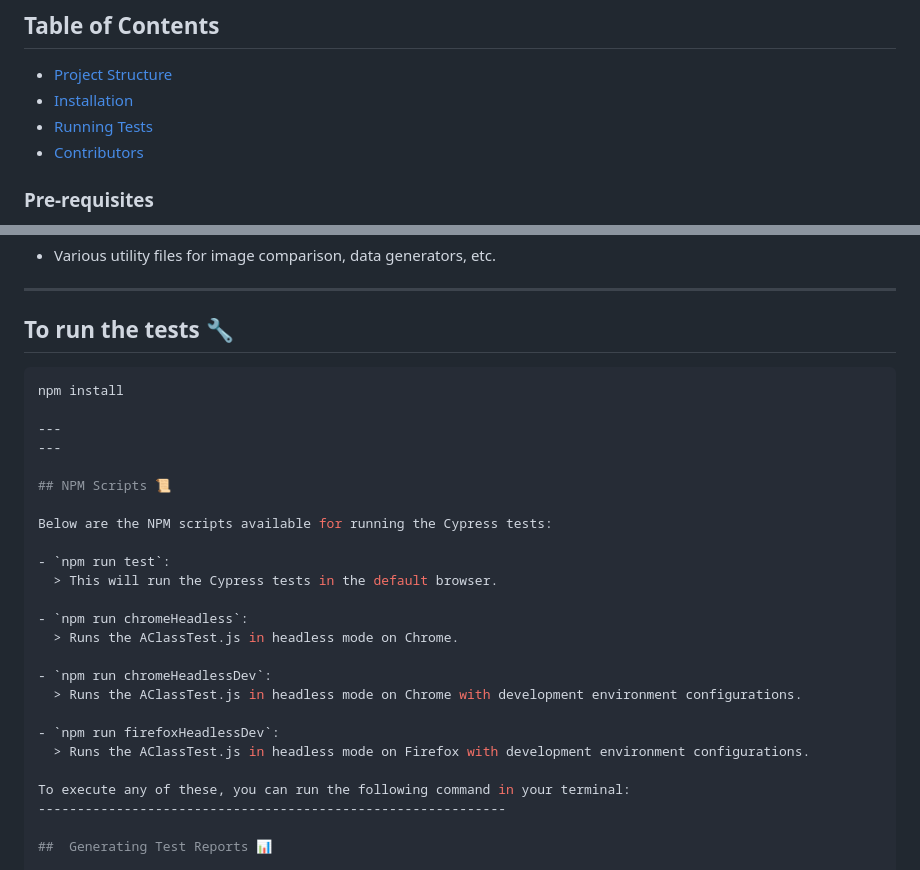
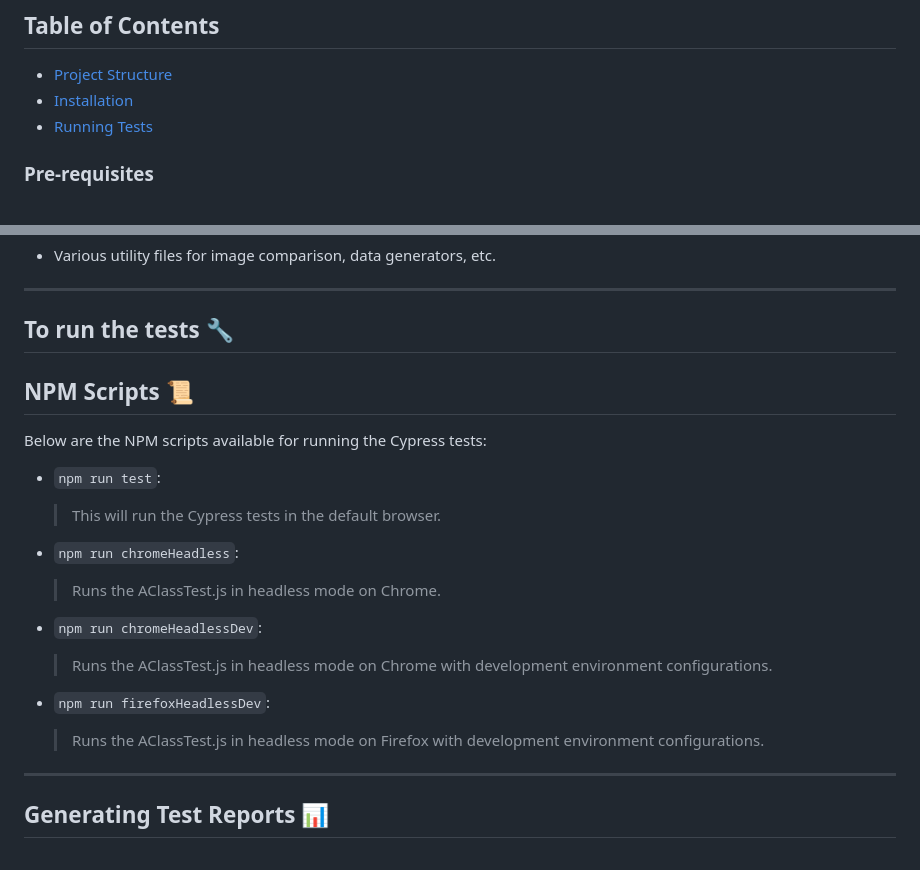
Before and after one commit to OsmanEgretli/osman-mbio, a Markdown page: README.md, 2 parts joined by grey strips. Drawn GitHub-style.

````diff
--- a/README.md
+++ b/README.md
@@ -8,7 +8,6 @@
 - [Project Structure](#project-structure)
 - [Installation](#installation)
 - [Running Tests](#running-tests)
-- [Contributors](#contributors)
 
 ### Pre-requisites
 
@@ -71,11 +70,6 @@
 
 ## To run the tests 🔧
 
-```bash
-npm install
-
----
----
 
 ## NPM Scripts 📜
 
@@ -93,7 +87,6 @@ Below are the NPM scripts available for running the Cypress tests:
 - `npm run firefoxHeadlessDev`:
   > Runs the AClassTest.js in headless mode on Firefox with development environment configurations.
 
-To execute any of these, you can run the following command in your terminal:
 ------------------------------------------------------------
 
 ##  Generating Test Reports 📊
````
